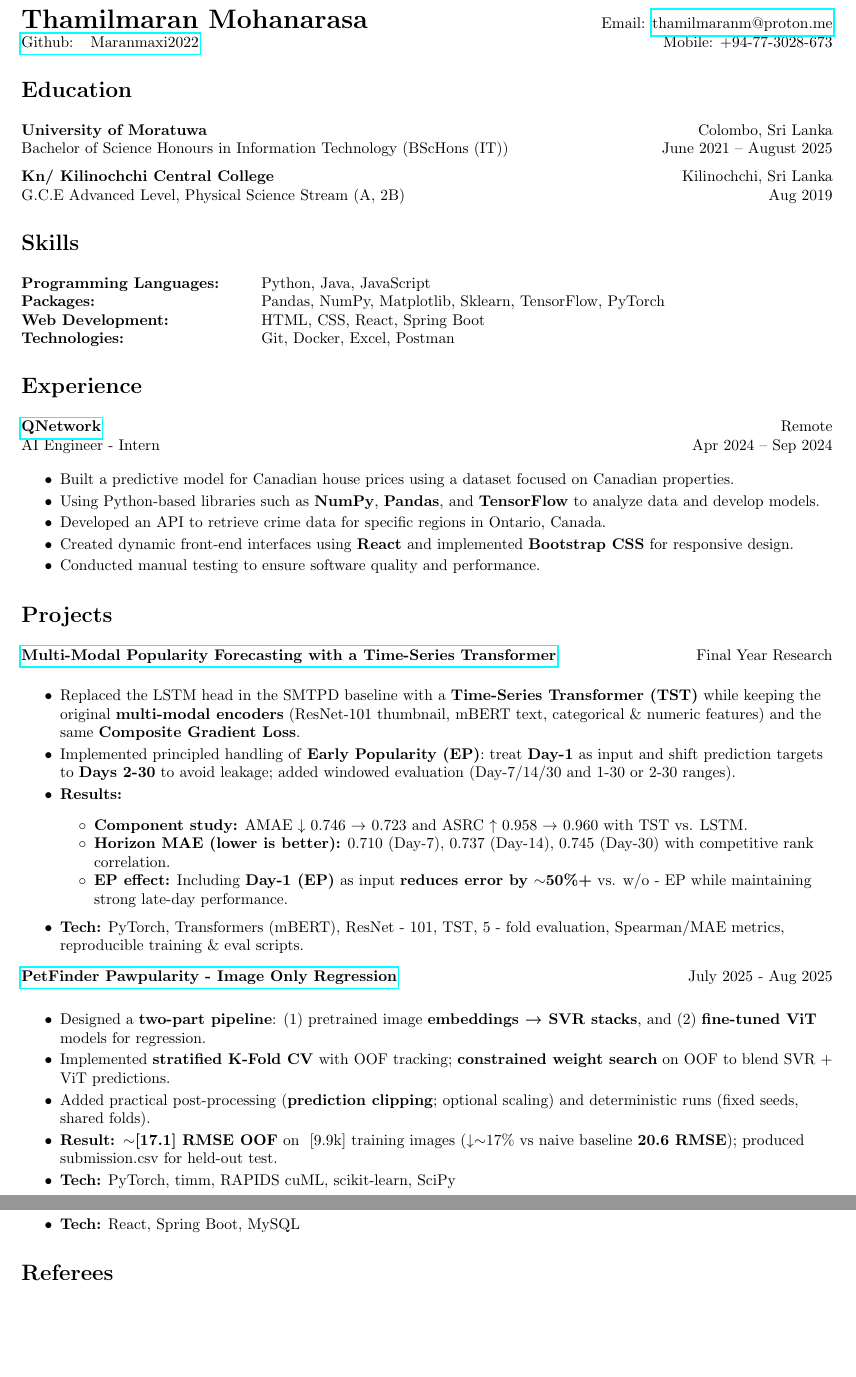
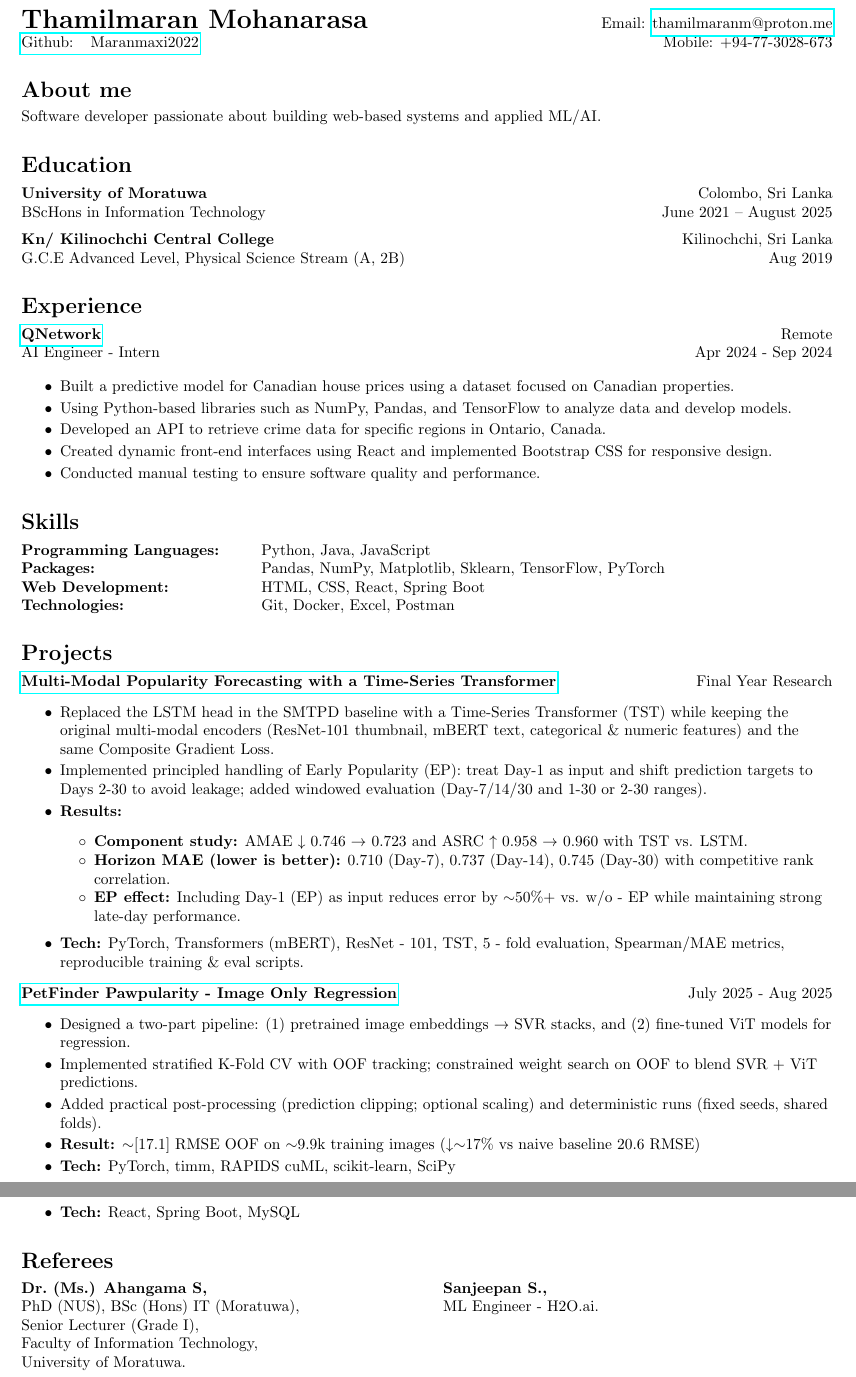
Before and after one commit to Maranmaxi2022/CV, a LaTeX CV (deedy_resume-openfont.tex): two parts of pages 1 and 2 of 2, joined at a grey line, cut so that both start at the same text, the shorter picture padded with empty space. Compiled offline with pdfLaTeX.

Commit message:
Add referees

```diff
--- a/deedy_resume-openfont.tex
+++ b/deedy_resume-openfont.tex
@@ -69,12 +69,17 @@
   \href{https://github.com/Maranmaxi2022}{Github: ~~Maranmaxi2022} & Mobile: +94-77-3028-673 \\
 \end{tabular*}
 
+% About me
+\section*{About me}
+\vspace{-8pt}
+Software developer passionate about building web-based systems and applied ML/AI.
+
 % Education
 \section*{Education}
-
+\vspace{-8pt}
 \begin{tabular*}{\textwidth}{@{\extracolsep{\fill}} l r}
   \textbf{University of Moratuwa} & {Colombo, Sri Lanka} \\
-  {Bachelor of Science Honours in Information Technology (BScHons (IT))} & {June 2021 -- August 2025} \\
+  {BScHons in Information Technology} & {June 2021 -- August 2025} \\
 \end{tabular*}
 
 \vspace{0.5em} % space between entries
@@ -84,9 +89,26 @@
   {G.C.E Advanced Level, Physical Science Stream (A, 2B)} & {Aug 2019} \\
 \end{tabular*}
 
+% Experience
+\section*{Experience}
+\vspace{-8pt}
+\begin{tabular*}{\textwidth}{@{\extracolsep{\fill}} l r}
+  \textbf{\href{https://qnetwork.ai/}{QNetwork}} & {Remote} \\
+  {AI Engineer - Intern} & {Apr 2024 - Sep 2024} \\
+\end{tabular*}
+\vspace{-6pt}
+
+\begin{itemize}\itemsep -2pt
+  \item Built a predictive model for Canadian house prices using a dataset focused on Canadian properties.
+  \item Using Python-based libraries such as NumPy, Pandas, and TensorFlow to analyze data and develop models.
+  \item Developed an API to retrieve crime data for specific regions in Ontario, Canada.
+  \item Created dynamic front-end interfaces using React and implemented Bootstrap CSS for responsive design.
+  \item Conducted manual testing to ensure software quality and performance.
+\end{itemize}
 
 % Skill Summary
 \section*{Skills}
+\vspace{-8pt}
 \begin{tabular*}{\textwidth}{@{\extracolsep{\fill}} p{5cm} p{13cm} @{}}
 \textbf{Programming Languages:}   & Python, Java, JavaScript \\
 \textbf{Packages:}  & Pandas, NumPy, Matplotlib, Sklearn, TensorFlow, PyTorch\\
@@ -94,37 +116,21 @@
 \textbf{Technologies:}       & Git, Docker, Excel, Postman \\
 \end{tabular*}
 
-% Experience
-\section*{Experience}
-
-\begin{tabular*}{\textwidth}{@{\extracolsep{\fill}} l r}
-  \textbf{\href{https://qnetwork.ai/}{QNetwork}} & {Remote} \\
-  {AI Engineer - Intern} & {Apr 2024 -- Sep 2024} \\
-\end{tabular*}
-\vspace{-6pt}
-
-\begin{itemize}\itemsep -2pt
-  \item Built a predictive model for Canadian house prices using a dataset focused on Canadian properties.
-  \item Using Python-based libraries such as \textbf{NumPy}, \textbf{Pandas}, and \textbf{TensorFlow} to analyze data and develop models.
-  \item Developed an API to retrieve crime data for specific regions in Ontario, Canada.
-  \item Created dynamic front-end interfaces using \textbf{React} and implemented \textbf{Bootstrap CSS} for responsive design.
-  \item Conducted manual testing to ensure software quality and performance.
-\end{itemize}
-
 % Projects
 \section*{Projects}
+\vspace{-8pt}
 \begin{tabular*}{\textwidth}{@{\extracolsep{\fill}} l r}
   \textbf{\href{https://github.com/Maranmaxi2022/FYP}{Multi-Modal Popularity Forecasting with a Time-Series Transformer}} & {Final Year Research} \\
 \end{tabular*}
-\vspace{-6pt}
+\vspace{-12pt}
 \begin{itemize}\itemsep -2pt
-  \item Replaced the LSTM head in the SMTPD baseline with a \textbf{Time-Series Transformer (TST)} while keeping the original \textbf{multi-modal encoders} (ResNet-101 thumbnail, mBERT text, categorical \& numeric features) and the same \textbf{Composite Gradient Loss}.
-  \item Implemented principled handling of \textbf{Early Popularity (EP)}: treat \textbf{Day-1} as input and shift prediction targets to \textbf{Days 2-30} to avoid leakage; added windowed evaluation (Day-7/14/30 and 1-30 or 2-30 ranges).
+  \item Replaced the LSTM head in the SMTPD baseline with a Time-Series Transformer (TST) while keeping the original multi-modal encoders (ResNet-101 thumbnail, mBERT text, categorical \& numeric features) and the same Composite Gradient Loss.
+  \item Implemented principled handling of Early Popularity (EP): treat Day-1 as input and shift prediction targets to Days 2-30 to avoid leakage; added windowed evaluation (Day-7/14/30 and 1-30 or 2-30 ranges).
   \item\textbf{Results:}
   \begin{itemize}\itemsep -2pt
   \item \textbf{Component study:} AMAE $\downarrow$ 0.746 $\rightarrow$ 0.723 and ASRC $\uparrow$ 0.958 $\rightarrow$ 0.960 with TST vs. LSTM.
   \item \textbf{Horizon MAE (lower is better):} 0.710 (Day-7), 0.737 (Day-14), 0.745 (Day-30) with competitive rank correlation.
-  \item \textbf{EP effect:} Including \textbf{Day-1 (EP)} as input \textbf{reduces error by $\sim$50\%+} vs. w/o - EP while maintaining strong late-day performance.
+  \item \textbf{EP effect:} Including Day-1 (EP) as input reduces error by $\sim$50\%+ vs. w/o - EP while maintaining strong late-day performance.
   \end{itemize}
   \item\textbf{Tech:} PyTorch, Transformers (mBERT), ResNet - 101, TST, 5 - fold evaluation, Spearman/MAE metrics, reproducible training \& eval scripts.
 \end{itemize}
@@ -132,16 +138,16 @@
 \begin{tabular*}{\textwidth}{@{\extracolsep{\fill}} l r}
   \textbf{\href{https://github.com/Maranmaxi2022/Pet-Finder}{PetFinder Pawpularity - Image Only Regression}} & {July 2025 - Aug 2025} \\
 \end{tabular*}
-\vspace{-6pt}
-
+\vspace{-12pt}
 \begin{itemize}\itemsep -2pt
-  \item Designed a \textbf{two-part pipeline}: (1) pretrained image \textbf{embeddings → SVR stacks}, and (2) \textbf{fine-tuned ViT} models for regression.
-  \item Implemented \textbf{stratified K-Fold CV} with OOF tracking; \textbf{constrained weight search} on OOF to blend SVR + ViT predictions.
-  \item Added practical post-processing (\textbf{prediction clipping}; optional scaling) and deterministic runs (fixed seeds, shared folds).
-  \item \textbf{Result: $\sim$[17.1] RMSE OOF} on ~[9.9k] training images (↓$\sim$17\% vs naive baseline \textbf{20.6 RMSE}); produced submission.csv for held-out test.
+  \item Designed a two-part pipeline: (1) pretrained image embeddings → SVR stacks, and (2) fine-tuned ViT models for regression.
+  \item Implemented stratified K-Fold CV with OOF tracking; constrained weight search on OOF to blend SVR + ViT predictions.
+  \item Added practical post-processing (prediction clipping; optional scaling) and deterministic runs (fixed seeds, shared folds).
+  \item \textbf{Result:} $\sim$[17.1] RMSE OOF on $\sim$9.9k training images (↓$\sim$17\% vs naive baseline 20.6 RMSE)
   \item\textbf{Tech:} PyTorch, timm, RAPIDS cuML, scikit-learn, SciPy
 \end{itemize}
 
+\newpage
 \begin{tabular*}{\textwidth}{@{\extracolsep{\fill}} l r}
   \textbf{\href{https://github.com/Maranmaxi2022/Top-Voice}{Top Voice - consultation \& booking platform}} & {Aug 2025 - Ongoing} \\
 \end{tabular*}
@@ -155,5 +161,17 @@
 
 % Referees
 \section*{Referees}
+\vspace{-8pt}
+\begin{minipage}[t]{0.48\textwidth}
+\textbf{Dr.\ (Ms.) Ahangama S,}\\
+PhD (NUS), BSc (Hons) IT (Moratuwa),\\
+Senior Lecturer (Grade I),\\
+Faculty of Information Technology,\\
+University of Moratuwa.
+\end{minipage}\hfill
+\begin{minipage}[t]{0.48\textwidth}
+\textbf{Sanjeepan S.,}\\
+ML Engineer - H2O.ai.\\
+\end{minipage}
 
 \end{document}
```
Also changed, not shown: deedy_resume-openfont.tex (2 more changed lines).
